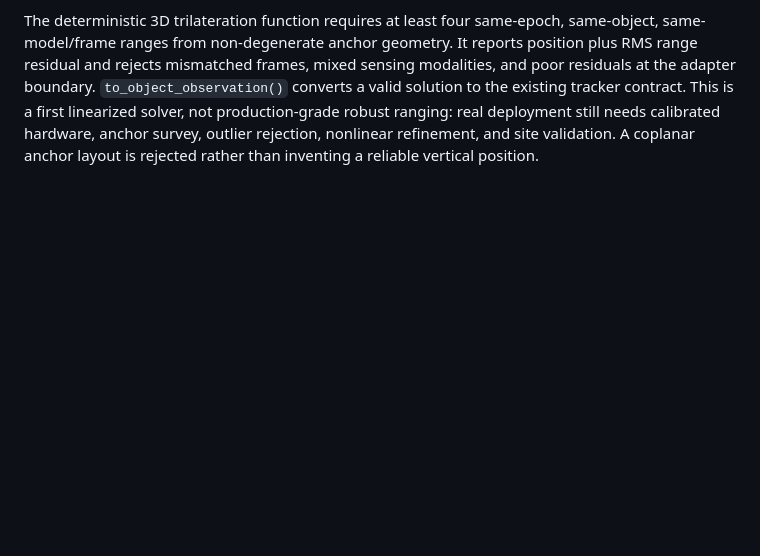
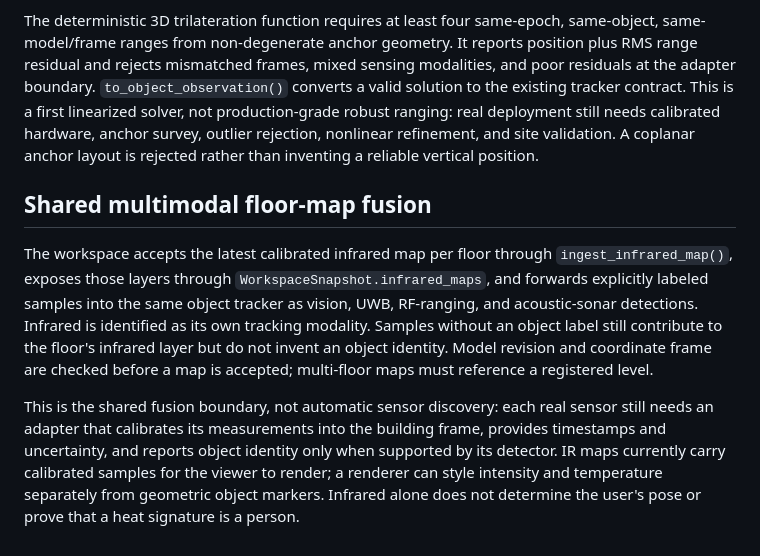
Before and after one commit to buccees/Coreless-64, a Markdown page: specification/vigil_floor_preloading_and_object_tracking.md, the part around the change. GitHub-like rendering; blank space fills up the shorter version.

Commit message:
Document shared multimodal floor-map fusion

```diff
--- a/specification/vigil_floor_preloading_and_object_tracking.md
+++ b/specification/vigil_floor_preloading_and_object_tracking.md
@@ -21,3 +21,9 @@ For usable ranging, the sensor subsystem must produce calibrated positions (or a
 `vigil/sensor_adapters.py` now defines a typed `RangeMeasurement` boundary with sensor/object IDs, model revision, shared frame, timestamp, anchor position, measured range, uncertainty, modality, and provenance. Separate helpers convert corrected RF round-trip time (speed of light) and acoustic echo round-trip time (configured sound speed) to range. The RF conversion assumes hardware has corrected turnaround delay; raw RSSI or uncalibrated packet timing is not enough.
 
 The deterministic 3D trilateration function requires at least four same-epoch, same-object, same-model/frame ranges from non-degenerate anchor geometry. It reports position plus RMS range residual and rejects mismatched frames, mixed sensing modalities, and poor residuals at the adapter boundary. `to_object_observation()` converts a valid solution to the existing tracker contract. This is a first linearized solver, not production-grade robust ranging: real deployment still needs calibrated hardware, anchor survey, outlier rejection, nonlinear refinement, and site validation. A coplanar anchor layout is rejected rather than inventing a reliable vertical position.
+
+## Shared multimodal floor-map fusion
+
+The workspace accepts the latest calibrated infrared map per floor through `ingest_infrared_map()`, exposes those layers through `WorkspaceSnapshot.infrared_maps`, and forwards explicitly labeled samples into the same object tracker as vision, UWB, RF-ranging, and acoustic-sonar detections. Infrared is identified as its own tracking modality. Samples without an object label still contribute to the floor's infrared layer but do not invent an object identity. Model revision and coordinate frame are checked before a map is accepted; multi-floor maps must reference a registered level.
+
+This is the shared fusion boundary, not automatic sensor discovery: each real sensor still needs an adapter that calibrates its measurements into the building frame, provides timestamps and uncertainty, and reports object identity only when supported by its detector. IR maps currently carry calibrated samples for the viewer to render; a renderer can style intensity and temperature separately from geometric object markers. Infrared alone does not determine the user's pose or prove that a heat signature is a person.
```
